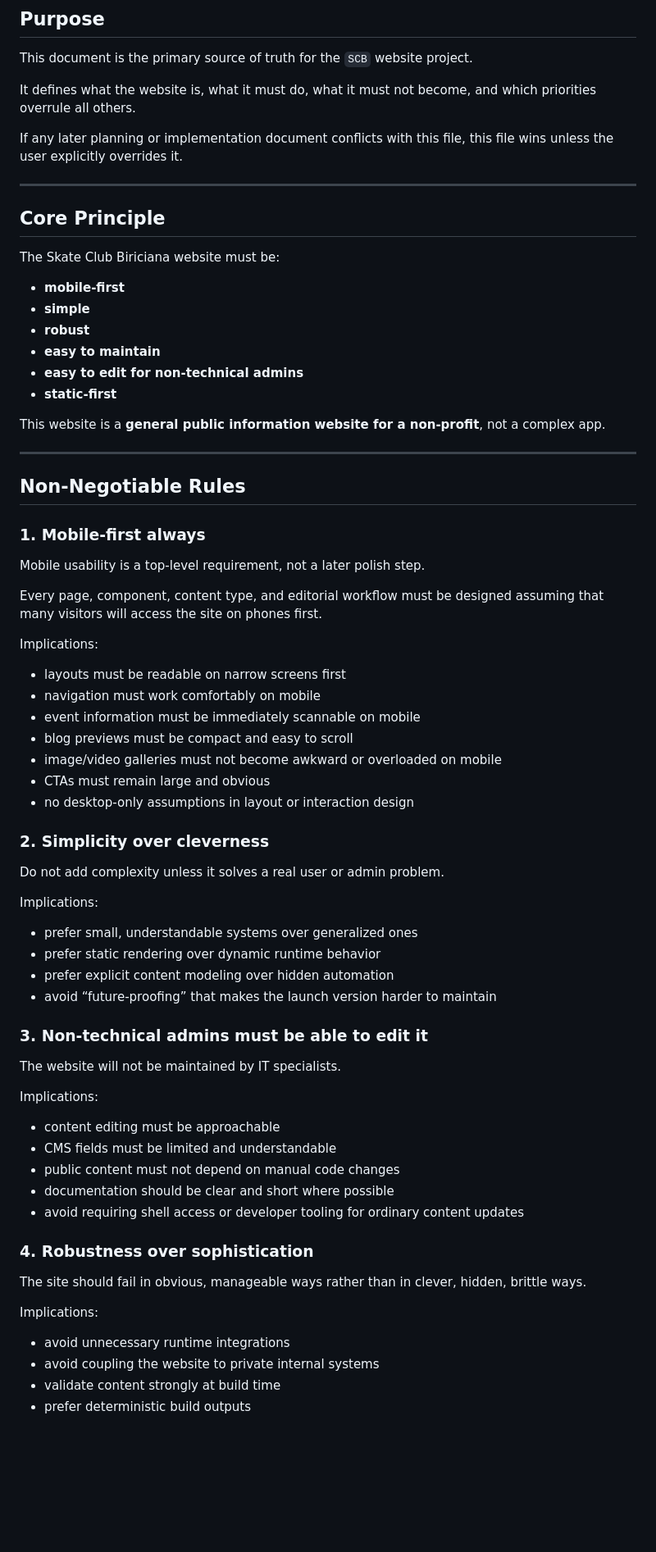
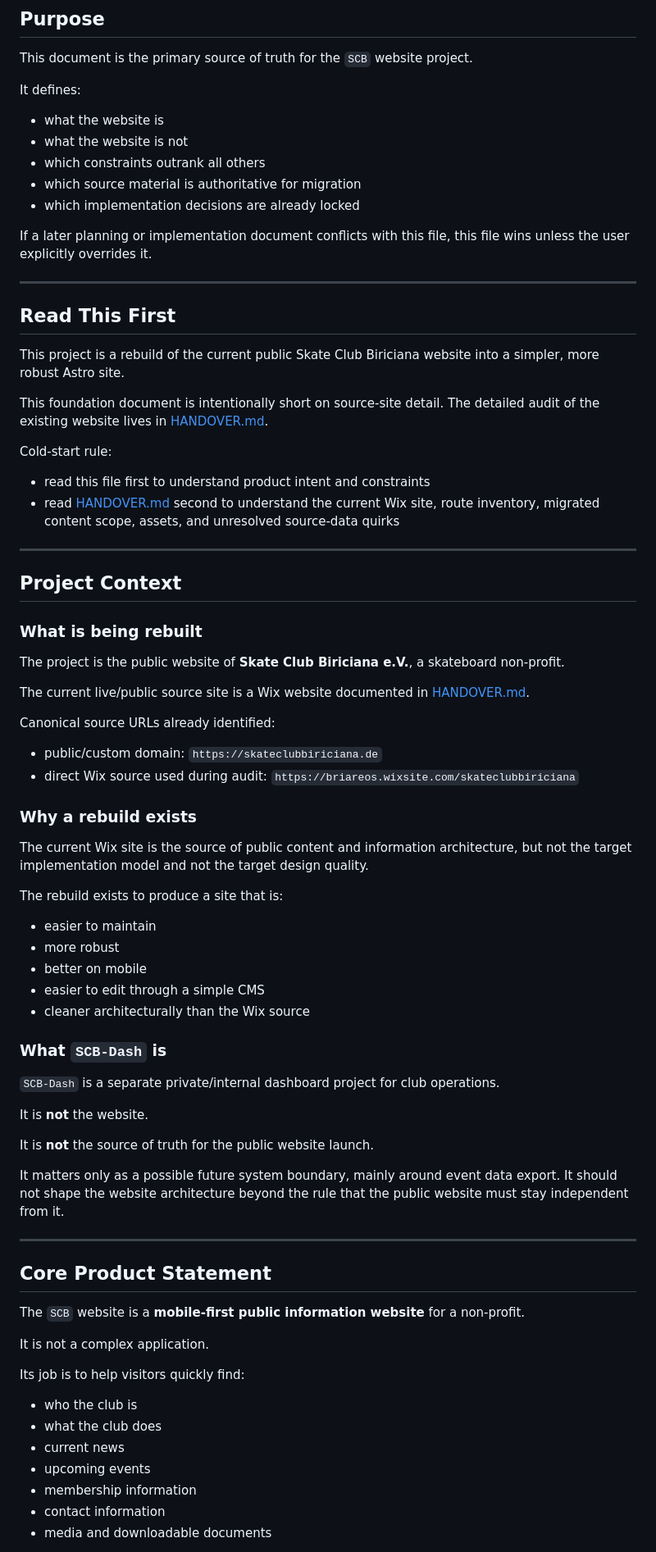
Before and after one commit to TheVeryNout/SCB-Website, a Markdown page: website-foundation.md, the part around one of its changes. Shown at 82% size. Rendered like a GitHub page; blank space fills up the shorter version.

Commit message:
first doc stack rounds

```diff
--- a/website-foundation.md
+++ b/website-foundation.md
@@ -4,75 +4,81 @@
 
 This document is the primary source of truth for the `SCB` website project.
 
-It defines what the website is, what it must do, what it must not become, and which priorities overrule all others.
+It defines:
 
-If any later planning or implementation document conflicts with this file, this file wins unless the user explicitly overrides it.
+- what the website is
+- what the website is not
+- which constraints outrank all others
+- which source material is authoritative for migration
+- which implementation decisions are already locked
+
+If a later planning or implementation document conflicts with this file, this file wins unless the user explicitly overrides it.
 
 ---
 
-## Core Principle
+## Read This First
 
-The Skate Club Biriciana website must be:
+This project is a rebuild of the current public Skate Club Biriciana website into a simpler, more robust Astro site.
 
-- **mobile-first**
-- **simple**
-- **robust**
-- **easy to maintain**
-- **easy to edit for non-technical admins**
-- **static-first**
+This foundation document is intentionally short on source-site detail. The detailed audit of the existing website lives in [HANDOVER.md](/home/nout/REPO/SCB/HANDOVER.md).
 
-This website is a **general public information website for a non-profit**, not a complex app.
+Cold-start rule:
+
+- read this file first to understand product intent and constraints
+- read [HANDOVER.md](/home/nout/REPO/SCB/HANDOVER.md) second to understand the current Wix site, route inventory, migrated content scope, assets, and unresolved source-data quirks
 
 ---
 
-## Non-Negotiable Rules
+## Project Context
 
-### 1. Mobile-first always
+### What is being rebuilt
 
-Mobile usability is a top-level requirement, not a later polish step.
+The project is the public website of **Skate Club Biriciana e.V.**, a skateboard non-profit.
 
-Every page, component, content type, and editorial workflow must be designed assuming that many visitors will access the site on phones first.
+The current live/public source site is a Wix website documented in [HANDOVER.md](/home/nout/REPO/SCB/HANDOVER.md).
 
-Implications:
+Canonical source URLs already identified:
 
-- layouts must be readable on narrow screens first
-- navigation must work comfortably on mobile
-- event information must be immediately scannable on mobile
-- blog previews must be compact and easy to scroll
-- image/video galleries must not become awkward or overloaded on mobile
-- CTAs must remain large and obvious
-- no desktop-only assumptions in layout or interaction design
+- public/custom domain: `https://skateclubbiriciana.de`
+- direct Wix source used during audit: `https://briareos.wixsite.com/skateclubbiriciana`
 
-### 2. Simplicity over cleverness
+### Why a rebuild exists
 
-Do not add complexity unless it solves a real user or admin problem.
+The current Wix site is the source of public content and information architecture, but not the target implementation model and not the target design quality.
 
-Implications:
+The rebuild exists to produce a site that is:
 
-- prefer small, understandable systems over generalized ones
-- prefer static rendering over dynamic runtime behavior
-- prefer explicit content modeling over hidden automation
-- avoid “future-proofing” that makes the launch version harder to maintain
+- easier to maintain
+- more robust
+- better on mobile
+- easier to edit through a simple CMS
+- cleaner architecturally than the Wix source
 
-### 3. Non-technical admins must be able to edit it
+### What `SCB-Dash` is
 
-The website will not be maintained by IT specialists.
+`SCB-Dash` is a separate private/internal dashboard project for club operations.
 
-Implications:
+It is **not** the website.
 
-- content editing must be approachable
-- CMS fields must be limited and understandable
-- public content must not depend on manual code changes
-- documentation should be clear and short where possible
-- avoid requiring shell access or developer tooling for ordinary content updates
+It is **not** the source of truth for the public website launch.
 
-### 4. Robustness over sophistication
+It matters only as a possible future system boundary, mainly around event data export. It should not shape the website architecture beyond the rule that the public website must stay independent from it.
 
-The site should fail in obvious, manageable ways rather than in clever, hidden, brittle ways.
+---
 
-Implications:
+## Core Product Statement
 
-- avoid unnecessary runtime integrations
-- avoid coupling the website to private internal systems
-- validate content strongly at build time
-- prefer deterministic build outputs
+The `SCB` website is a **mobile-first public information website** for a non-profit.
+
+It is not a complex application.
+
+Its job is to help visitors quickly find:
+
+- who the club is
+- what the club does
+- current news
+- upcoming events
+- membership information
+- contact information
+- media and downloadable documents
+
```
Also changed, not shown: other parts of website-foundation.md (+300 -314 lines).
